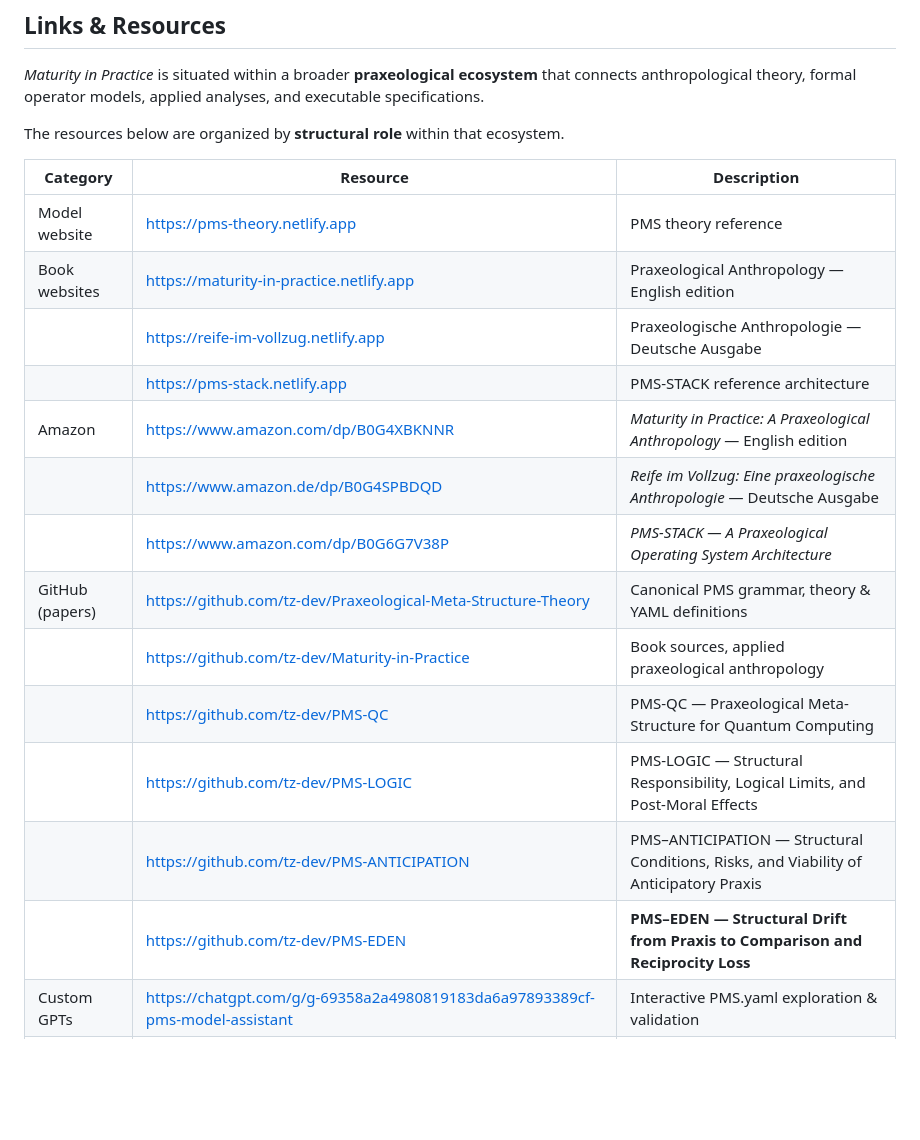
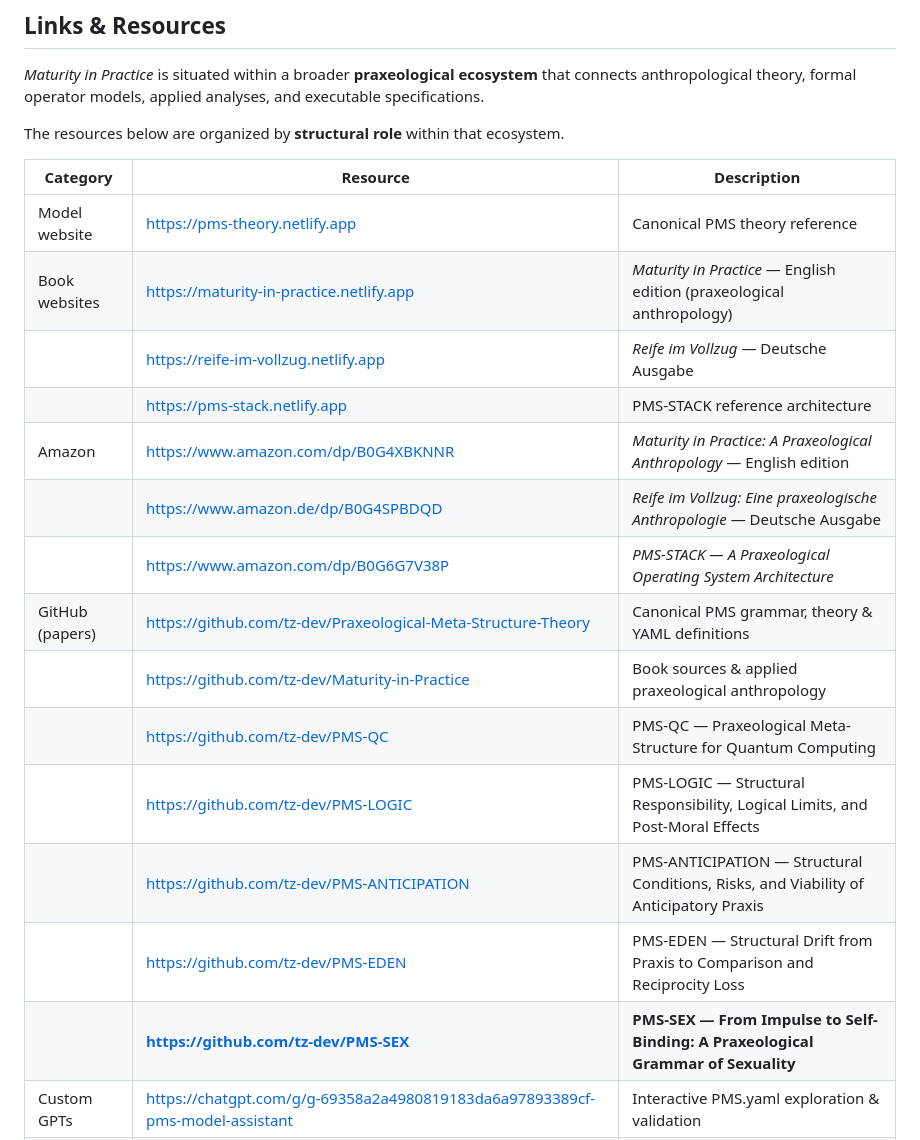
Before and after one commit to tz-dev/Praxeological-Meta-Structure-Theory, a Markdown page: README.md, the part around the change. GitHub-like rendering; blank space fills up the shorter version.

```diff
--- a/README.md
+++ b/README.md
@@ -284,19 +284,20 @@ The resources below are organized by **structural role** within that ecosystem.
 
 | Category        | Resource                                                                                                                                                                                                                     | Description                                                                           |
 | --------------- | ---------------------------------------------------------------------------------------------------------------------------------------------------------------------------------------------------------------------------- | ------------------------------------------------------------------------------------- |
-| Model website   | [https://pms-theory.netlify.app](https://pms-theory.netlify.app)                                                                                                                                                             | PMS theory reference                                                                  |
-| Book websites   | [https://maturity-in-practice.netlify.app](https://maturity-in-practice.netlify.app)                                                                                                                                         | Praxeological Anthropology — English edition                                          |
-|                 | [https://reife-im-vollzug.netlify.app](https://reife-im-vollzug.netlify.app)                                                                                                                                                 | Praxeologische Anthropologie — Deutsche Ausgabe                                       |
+| Model website   | [https://pms-theory.netlify.app](https://pms-theory.netlify.app)                                                                                                                                                             | Canonical PMS theory reference                                                        |
+| Book websites   | [https://maturity-in-practice.netlify.app](https://maturity-in-practice.netlify.app)                                                                                                                                         | *Maturity in Practice* — English edition (praxeological anthropology)                 |
+|                 | [https://reife-im-vollzug.netlify.app](https://reife-im-vollzug.netlify.app)                                                                                                                                                 | *Reife im Vollzug* — Deutsche Ausgabe                                                 |
 |                 | [https://pms-stack.netlify.app](https://pms-stack.netlify.app)                                                                                                                                                               | PMS-STACK reference architecture                                                      |
 | Amazon          | [https://www.amazon.com/dp/B0G4XBKNNR](https://www.amazon.com/dp/B0G4XBKNNR)                                                                                                                                                 | *Maturity in Practice: A Praxeological Anthropology* — English edition                |
 |                 | [https://www.amazon.de/dp/B0G4SPBDQD](https://www.amazon.de/dp/B0G4SPBDQD)                                                                                                                                                   | *Reife im Vollzug: Eine praxeologische Anthropologie* — Deutsche Ausgabe              |
 |                 | [https://www.amazon.com/dp/B0G6G7V38P](https://www.amazon.com/dp/B0G6G7V38P)                                                                                                                                                 | *PMS-STACK — A Praxeological Operating System Architecture*                           |
 | GitHub (papers) | [https://github.com/tz-dev/Praxeological-Meta-Structure-Theory](https://github.com/tz-dev/Praxeological-Meta-Structure-Theory)                                                                                               | Canonical PMS grammar, theory & YAML definitions                                      |
-|                 | [https://github.com/tz-dev/Maturity-in-Practice](https://github.com/tz-dev/Maturity-in-Practice)                                                                                                                             | Book sources, applied praxeological anthropology                                      |
+|                 | [https://github.com/tz-dev/Maturity-in-Practice](https://github.com/tz-dev/Maturity-in-Practice)                                                                                                                             | Book sources & applied praxeological anthropology                                     |
 |                 | [https://github.com/tz-dev/PMS-QC](https://github.com/tz-dev/PMS-QC)                                                                                                                                                         | PMS-QC — Praxeological Meta-Structure for Quantum Computing                           |
 |                 | [https://github.com/tz-dev/PMS-LOGIC](https://github.com/tz-dev/PMS-LOGIC)                                                                                                                                                   | PMS-LOGIC — Structural Responsibility, Logical Limits, and Post-Moral Effects         |
-|                 | [https://github.com/tz-dev/PMS-ANTICIPATION](https://github.com/tz-dev/PMS-ANTICIPATION)                                                                                                                                     | PMS–ANTICIPATION — Structural Conditions, Risks, and Viability of Anticipatory Praxis |
-|                 | [https://github.com/tz-dev/PMS-EDEN](https://github.com/tz-dev/PMS-EDEN)                                                                                                                                                     | **PMS–EDEN — Structural Drift from Praxis to Comparison and Reciprocity Loss**        |
+|                 | [https://github.com/tz-dev/PMS-ANTICIPATION](https://github.com/tz-dev/PMS-ANTICIPATION)                                                                                                                                     | PMS-ANTICIPATION — Structural Conditions, Risks, and Viability of Anticipatory Praxis |
+|                 | [https://github.com/tz-dev/PMS-EDEN](https://github.com/tz-dev/PMS-EDEN)                                                                                                                                                     | PMS-EDEN — Structural Drift from Praxis to Comparison and Reciprocity Loss            |
+|                 | **[https://github.com/tz-dev/PMS-SEX](https://github.com/tz-dev/PMS-SEX)**                                                                                                                                                   | **PMS-SEX — From Impulse to Self-Binding: A Praxeological Grammar of Sexuality**      |
 | Custom GPTs     | [https://chatgpt.com/g/g-69358a2a4980819183da6a97893389cf-pms-model-assistant](https://chatgpt.com/g/g-69358a2a4980819183da6a97893389cf-pms-model-assistant)                                                                 | Interactive PMS.yaml exploration & validation                                         |
 |                 | [https://chat.openai.com/g/g-693460d3def48191ad08647301645a2e-maturity-in-action-a-praxeological-anthropology](https://chat.openai.com/g/g-693460d3def48191ad08647301645a2e-maturity-in-action-a-praxeological-anthropology) | Applied praxeological anthropology assistant                                          |
 
```
